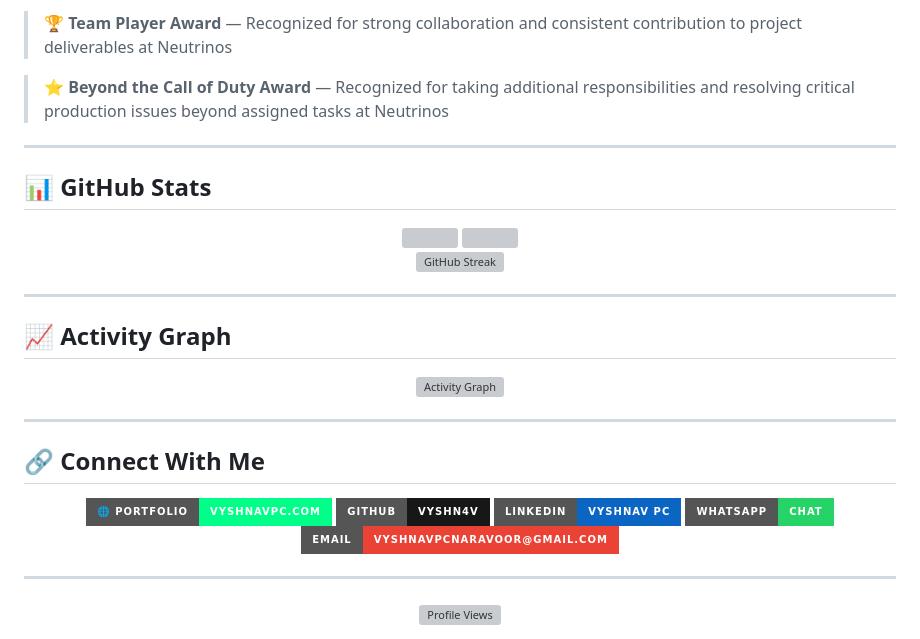
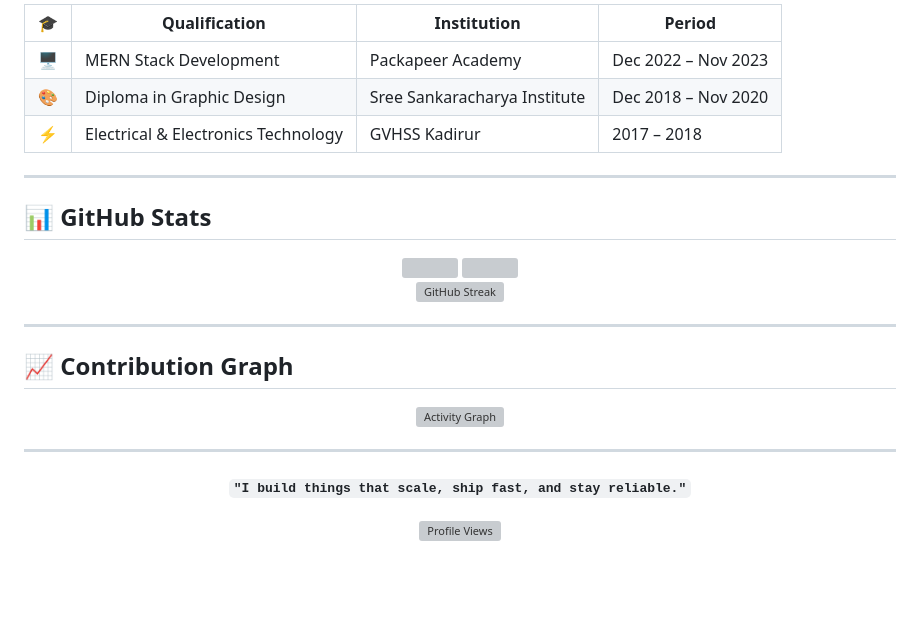
Before and after one commit to vyshn4v/vyshnavpc, a Markdown page: README.md, the part around one of its changes. GitHub-like rendering; badges without logos; blank space fills up the shorter version; grey boxes are pictures that could not be loaded.

```diff
--- a/README.md
+++ b/README.md
@@ -105,7 +114,9 @@ Backend-focused software engineer from **Kannur, Kerala** with **~2 years of exp
 
-> 🏆 **Team Player Award** — Recognized for strong collaboration and consistent contribution to project deliverables at Neutrinos
-
-> ⭐ **Beyond the Call of Duty Award** — Recognized for taking additional responsibilities and resolving critical production issues beyond assigned tasks at Neutrinos
+| 🎓  | Qualification                       | Institution                  | Period              |
+| --- | ----------------------------------- | ---------------------------- | ------------------- |
+| 🖥️  | MERN Stack Development              | Packapeer Academy            | Dec 2022 – Nov 2023 |
+| 🎨  | Diploma in Graphic Design           | Sree Sankaracharya Institute | Dec 2018 – Nov 2020 |
+| ⚡  | Electrical & Electronics Technology | GVHSS Kadirur                | 2017 – 2018         |
 
 ---
 
@@ -126,7 +137,7 @@ Backend-focused software engineer from **Kannur, Kerala** with **~2 years of exp
 
 ---
 
-## 📈 Activity Graph
+## 📈 Contribution Graph
 
 <div align="center">
 
@@ -136,21 +147,9 @@ Backend-focused software engineer from **Kannur, Kerala** with **~2 years of exp
 
 ---
 
-## 🔗 Connect With Me
-
 <div align="center">
 
-[![Portfolio](https://img.shields.io/badge/🌐_Portfolio-vyshnavpc.com-00ff88?style=for-the-badge)](https://vyshnavpc.com)
-[![GitHub](https://img.shields.io/badge/GitHub-vyshn4v-181717?style=for-the-badge&logo=github&logoColor=white)](https://github.com/vyshn4v)
-[![LinkedIn](https://img.shields.io/badge/LinkedIn-Vyshnav_PC-0A66C2?style=for-the-badge&logo=linkedin&logoColor=white)](https://www.linkedin.com/in/vyshnav-pc-5567ba242/)
-[![WhatsApp](https://img.shields.io/badge/WhatsApp-Chat-25D366?style=for-the-badge&logo=whatsapp&logoColor=white)](https://wa.me/8086064478)
-[![Email](https://img.shields.io/badge/Email-vyshnavpcnaravoor@gmail.com-EA4335?style=for-the-badge&logo=gmail&logoColor=white)](mailto:vyshnavpcnaravoor@gmail.com)
-
-</div>
-
----
-
-<div align="center">
+**`"I build things that scale, ship fast, and stay reliable."`**
 
 ![Profile Views](https://komarev.com/ghpvc/?username=vyshn4v&color=00ff88&style=flat-square&label=Profile+Views)
 
```
Also changed, not shown: other parts of README.md (+48 -41 lines).
